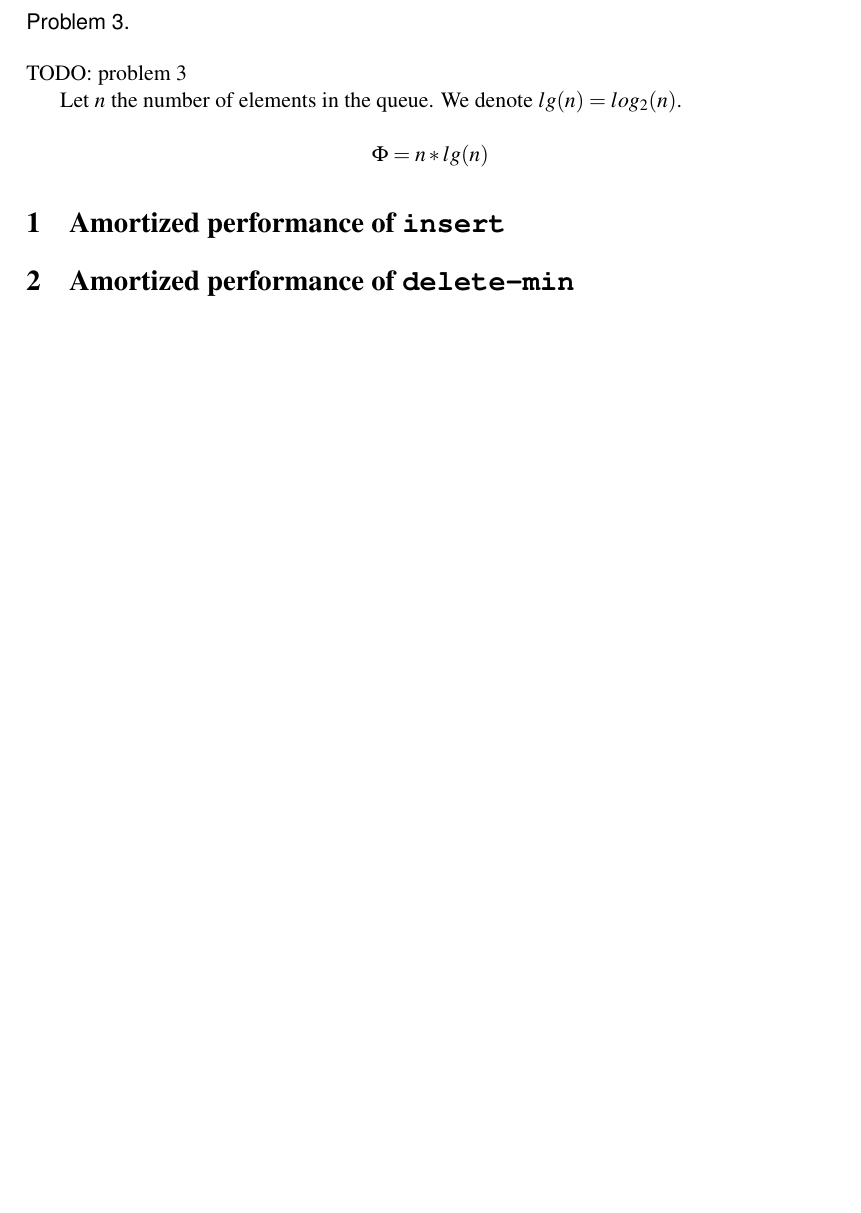
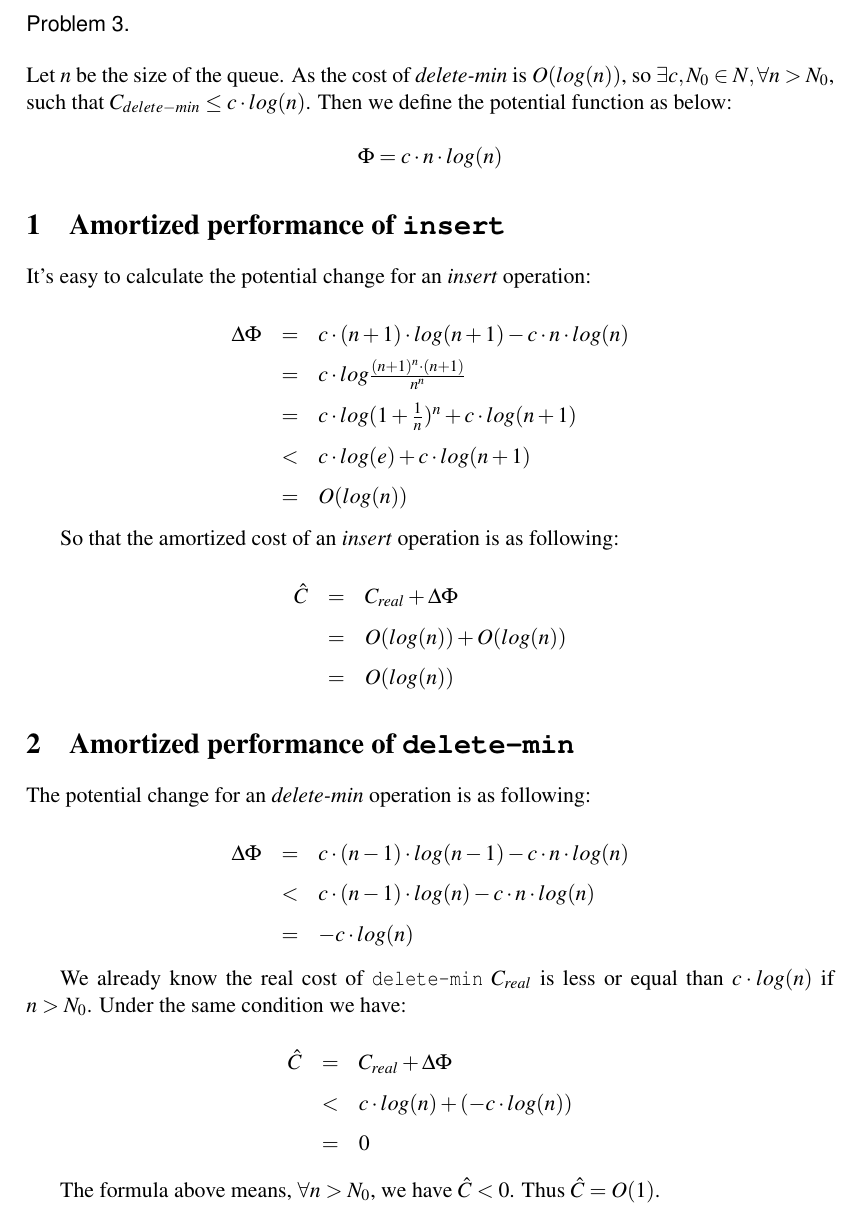
Before and after one commit to epfl-projects/aa-exercises, a LaTeX problem sheet (assignment-1.tex, which reads Problem3.tex): part of page 5 of 7, cut so that both start at the same text, the shorter picture padded with empty space. Compiled offline with pdfLaTeX.

Commit message:
exercise 1 - Problem 3 initial

```diff
--- a/Problem3.tex
+++ b/Problem3.tex
@@ -1,10 +1,58 @@
-TODO: problem 3
-
-Let $n$ the number of elements in the queue. We denote $lg(n) = log_2(n)$.
+Let $n$ be the size of the queue. As the cost of \textit{delete-min} is $O(log(n))$, so $\exists c, N_0 \in N, \forall n > N_0$, such that $C_{delete-min} \leq c \cdot log(n)$. Then we define the potential function as below:
 
 \[
-\Phi = n * lg(n)
+\Phi = c \cdot n \cdot log(n)
 \]
 
 \section{Amortized performance of \texttt{insert}}
+
+It's easy to calculate the potential change for an \textit{insert} operation:
+
+\[
+\def\arraystretch{1.5}
+\begin{array}{lcl}
+  \Delta \Phi & = & c \cdot (n + 1) \cdot log(n + 1) - c \cdot n \cdot log(n) \\
+              % & = & c \cdot log(n + 1)^{n + 1} - c \cdot log(n^n) \\
+              & = & c \cdot log\frac{(n + 1)^n \cdot (n + 1)}{n^n} \\
+              & = & c \cdot log(1 + \frac{1}{n})^n + c \cdot log(n + 1) \\
+              & < & c \cdot log(e) + c \cdot log(n + 1) \\
+              & = & O(log(n))
+\end{array}
+\]
+
+So that the amortized cost of an \textit{insert} operation is as following:
+
+\[
+\def\arraystretch{1.5}
+\begin{array}{lcl}
+\hat C & = & C_{real} + \Delta \Phi \\
+       & = & O(log(n)) + O(log(n)) \\
+       & = & O(log(n))
+\end{array}
+\]
+
 \section{Amortized performance of \texttt{delete-min}}
+
+The potential change for an \textit{delete-min} operation is as following:
+
+\[
+\def\arraystretch{1.5}
+\begin{array}{lcl}
+  \Delta \Phi & = & c \cdot (n - 1) \cdot log(n - 1) - c \cdot n \cdot log(n) \\
+              & < & c \cdot (n - 1) \cdot log(n) - c \cdot n \cdot log(n) \\
+              & = & - c \cdot log(n)
+\end{array}
+\]
+
+We already know the real cost of \texttt{delete-min} $C_{real}$ is less or equal than $c \cdot log(n)$ if $n > N_{0}$. Under the same condition we have:
+
+\[
+\def\arraystretch{1.5}
+\begin{array}{lcl}
+\hat C & = & C_{real} + \Delta \Phi \\
+       & < & c \cdot log(n) + (- c \cdot log(n)) \\
+       & = & 0
+\end{array}
+\]
+
+The formula above means, $\forall n > N_0$, we have $\hat C < 0$. Thus $\hat C = O(1)$.
```
